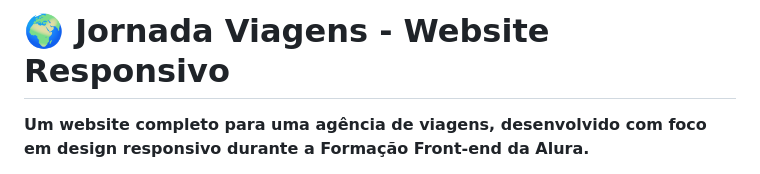
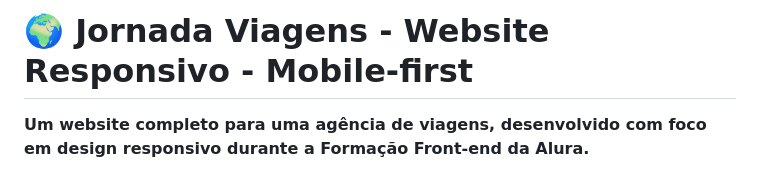
Before and after one commit to MalconB52/jornada-viagens, a Markdown page: README.md, the part around the change. Rendered like a GitHub page.

Commit message:
Update README to emphasize mobile-first design

```diff
--- a/README.md
+++ b/README.md
@@ -1,4 +1,4 @@
-# 🌍 Jornada Viagens - Website Responsivo
+# 🌍 Jornada Viagens - Website Responsivo - Mobile-first
 
 **Um website completo para uma agência de viagens, desenvolvido com foco em design responsivo durante a Formação Front-end da Alura.**
 
```
